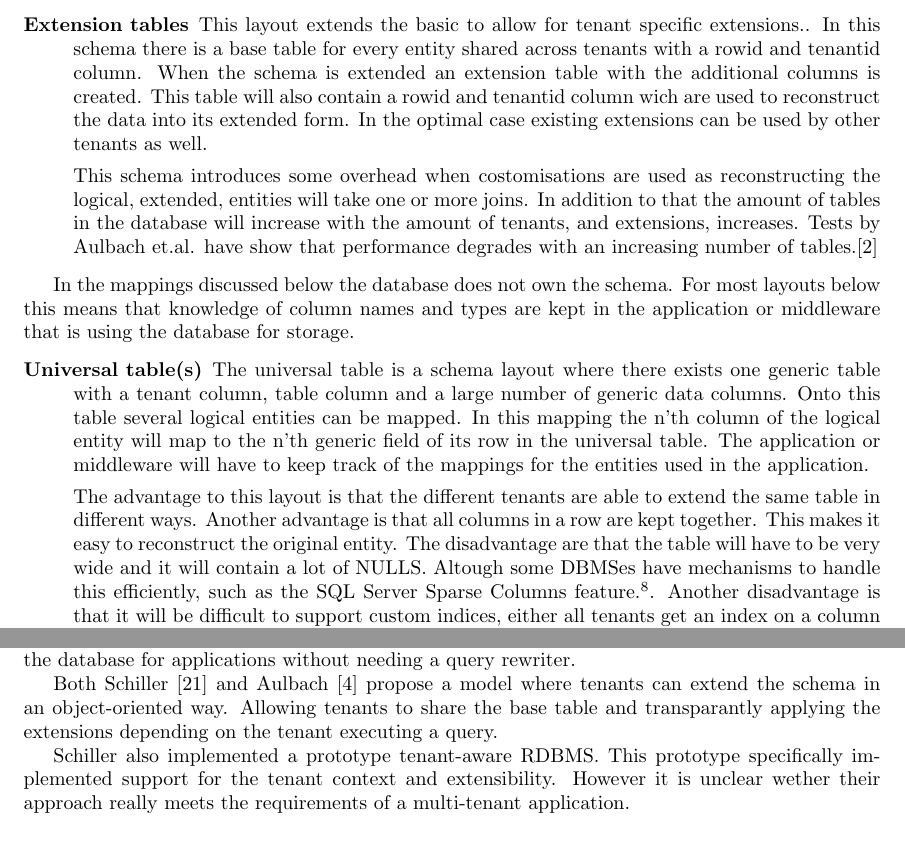
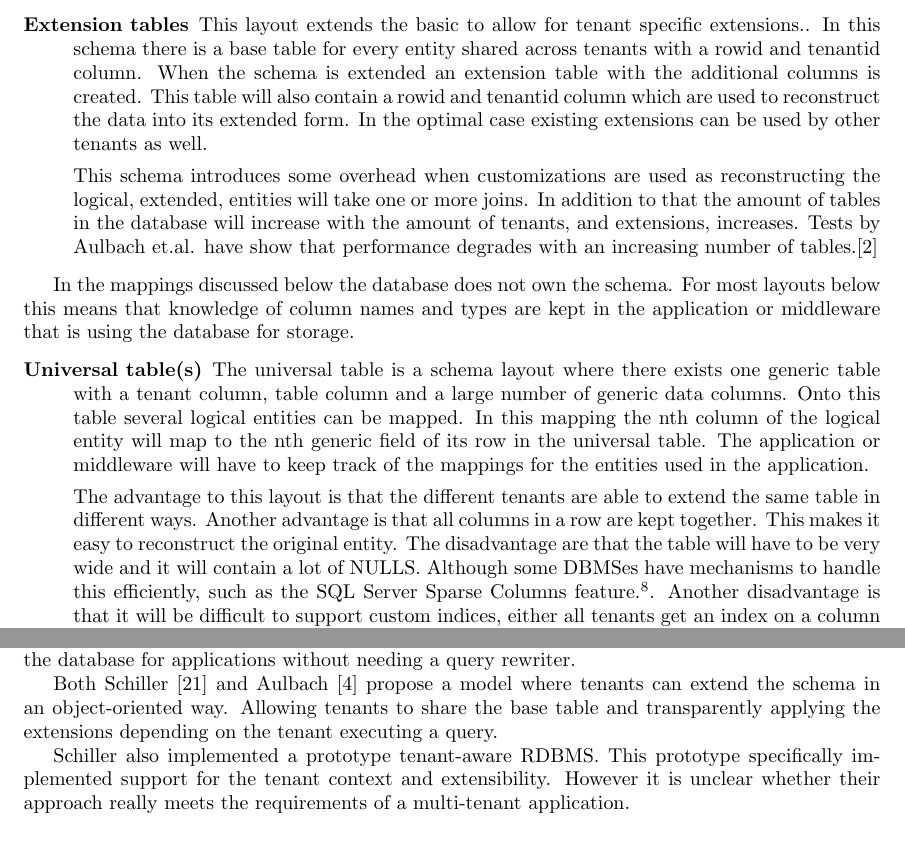
Before and after one commit to hermanbanken/TI3700, a LaTeX paper (paper.tex, which reads scalability.tex): two parts of pages 9 and 10 of 18, joined at a grey line, cut so that both start at the same text. Compiled offline with pdfLaTeX.

Commit message:
Spelling fixes.

```diff
--- a/scalability.tex
+++ b/scalability.tex
@@ -60,10 +60,10 @@ Below several schema layouts in this group will be discussed.
 		This layout extends the basic to allow for tenant specific extensions..
 		In this schema there is a base table for every entity shared across tenants with a rowid and tenantid column.
 		When the schema is extended an extension table with the additional columns is created.
-		This table will also contain a rowid and tenantid column wich are used to reconstruct the data into its extended form.
+		This table will also contain a rowid and tenantid column which are used to reconstruct the data into its extended form.
 		In the optimal case existing extensions can be used by other tenants as well.
 
-		This schema introduces some overhead when costomisations are used as reconstructing the logical, extended, entities will take one or more joins.
+		This schema introduces some overhead when customizations are used as reconstructing the logical, extended, entities will take one or more joins.
 		In addition to that the amount of tables in the database will increase with the amount of tenants, and extensions, increases. Tests by Aulbach et.al. have show that performance degrades with an increasing number of tables.\cite{aulbach2008multi}
 \end{description}
 
@@ -73,14 +73,14 @@ For most layouts below this means that knowledge of column names and types are k
 	\item[Universal table(s)]
 		The universal table is a schema layout where there exists one generic table with a tenant column, table column and a large number of generic data columns.
 		Onto this table several logical entities can be mapped.
-		In this mapping the n'th column of the logical entity will map to the n'th generic field of its row in the universal table.
+		In this mapping the nth column of the logical entity will map to the nth generic field of its row in the universal table.
 		The application or middleware will have to keep track of the mappings for the entities used in the application.
 
 		The advantage to this layout is that the different tenants are able to extend the same table in different ways.
 		Another advantage is that all columns in a row are kept together.
 		This makes it easy to reconstruct the original entity.
 		The disadvantage are that the table will have to be very wide and it will contain a lot of NULLS.
-		Altough some DBMSes have mechanisms to handle this efficiently, such as the SQL Server Sparse Columns feature.\footnote{http://technet.microsoft.com/en-us/library/cc280604.aspx (March 2014)}.
+		Although some DBMSes have mechanisms to handle this efficiently, such as the SQL Server Sparse Columns feature.\footnote{http://technet.microsoft.com/en-us/library/cc280604.aspx (March 2014)}.
 		Another disadvantage is that it will be difficult to support custom indices, either all tenants get an index on a column or none do.\cite{aulbach2008multi}
 	\item[Pivot tables]
 		Pivot tables are a different implementation of the universal table.
@@ -107,11 +107,11 @@ Based on these objects for each tenant a context can be maintained that allows t
 These contexts also facilitate direct access to the database for applications without needing a query rewriter.
 
 Both Schiller \cite{schiller2011native} and Aulbach \cite{aulbach2011extensibility} propose a model where tenants can extend the schema in an object-oriented way.
-Allowing tenants to share the base table and transparantly applying the extensions depending on the tenant executing a query.
+Allowing tenants to share the base table and transparently applying the extensions depending on the tenant executing a query.
 
 Schiller also implemented a prototype tenant-aware RDBMS.
 This prototype specifically implemented support for the tenant context and extensibility.
-However it is unclear wether their approach really meets the requirements of a multi-tenant application.
+However it is unclear whether their approach really meets the requirements of a multi-tenant application.
 
 
 %Allocation of resources for new tenants, predicting & preventing conflicts / bottlenecks.
```
Also changed, not shown: scalability.tex (8 more changed lines).
